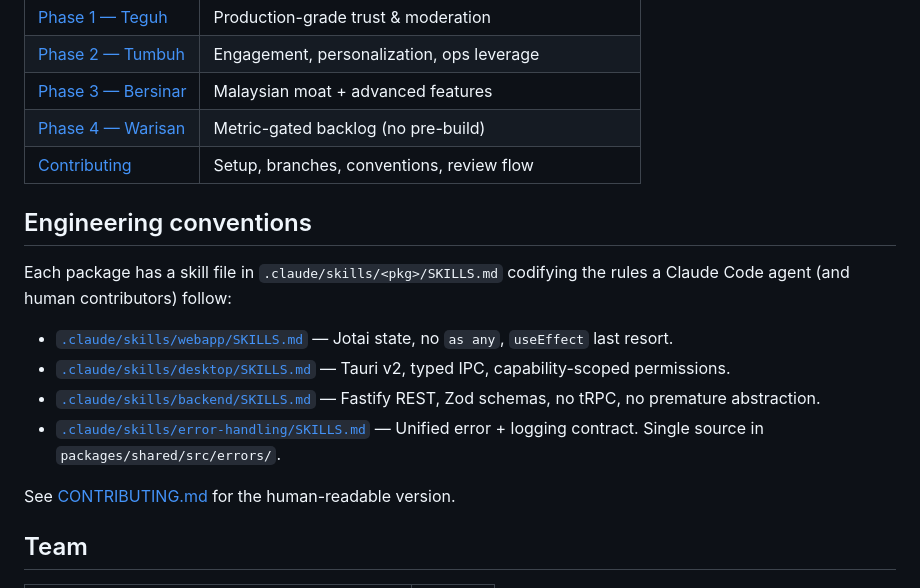
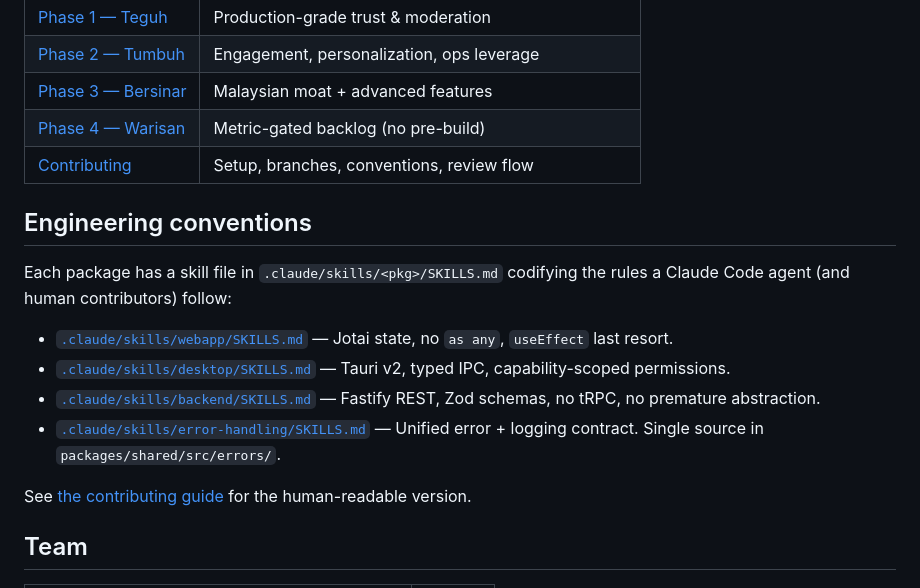
Before and after one commit to Zen0space/readr.my, a Markdown page: README.md, the part around one of its changes. Rendered like a GitHub page.

```diff
--- a/README.md
+++ b/README.md
@@ -103,7 +103,7 @@ Each package has a skill file in `.claude/skills/<pkg>/SKILLS.md` codifying the
 - [`.claude/skills/backend/SKILLS.md`](.claude/skills/backend/SKILLS.md) — Fastify REST, Zod schemas, no tRPC, no premature abstraction.
 - [`.claude/skills/error-handling/SKILLS.md`](.claude/skills/error-handling/SKILLS.md) — Unified error + logging contract. Single source in `packages/shared/src/errors/`.
 
-See [CONTRIBUTING.md](CONTRIBUTING.md) for the human-readable version.
+See [the contributing guide](docs/contributing/contributing.md) for the human-readable version.
 
 ## Team
 
```
Also changed, not shown: other parts of README.md (+1 -1 lines), docs/contributing/contributing.md (renamed from CONTRIBUTING.md).
